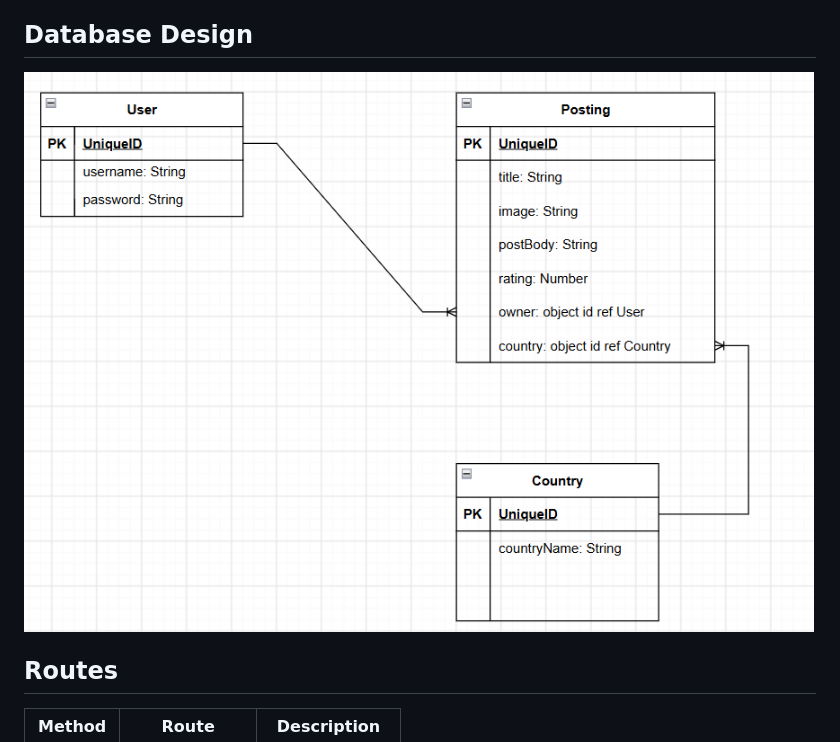
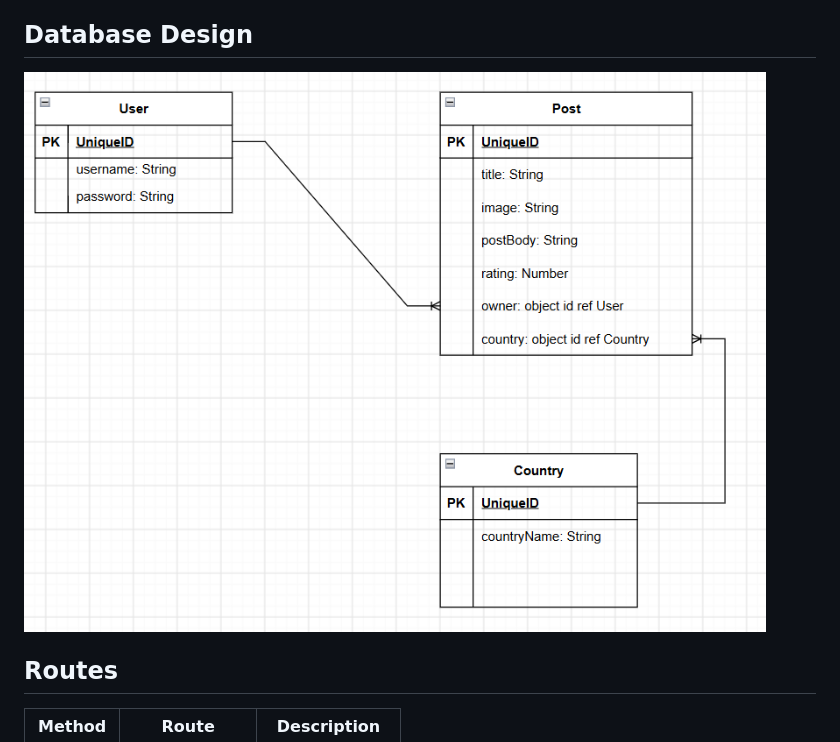
Before and after one commit to Mohd-Ali90/places-of-interest, a Markdown page: readme.md, the part around the change. Drawn GitHub-style; pictures changed too: image-1.png (added).

Commit message:
updated ERD diagram -postings became post

```diff
--- a/readme.md
+++ b/readme.md
@@ -30,7 +30,7 @@ Places of Interest - Travel/Tourism board
 
 ## Database Design
 
-![ERD Diagram](image.png)
+![ERD diagram](image-1.png)
 
 ## Routes
 
```
